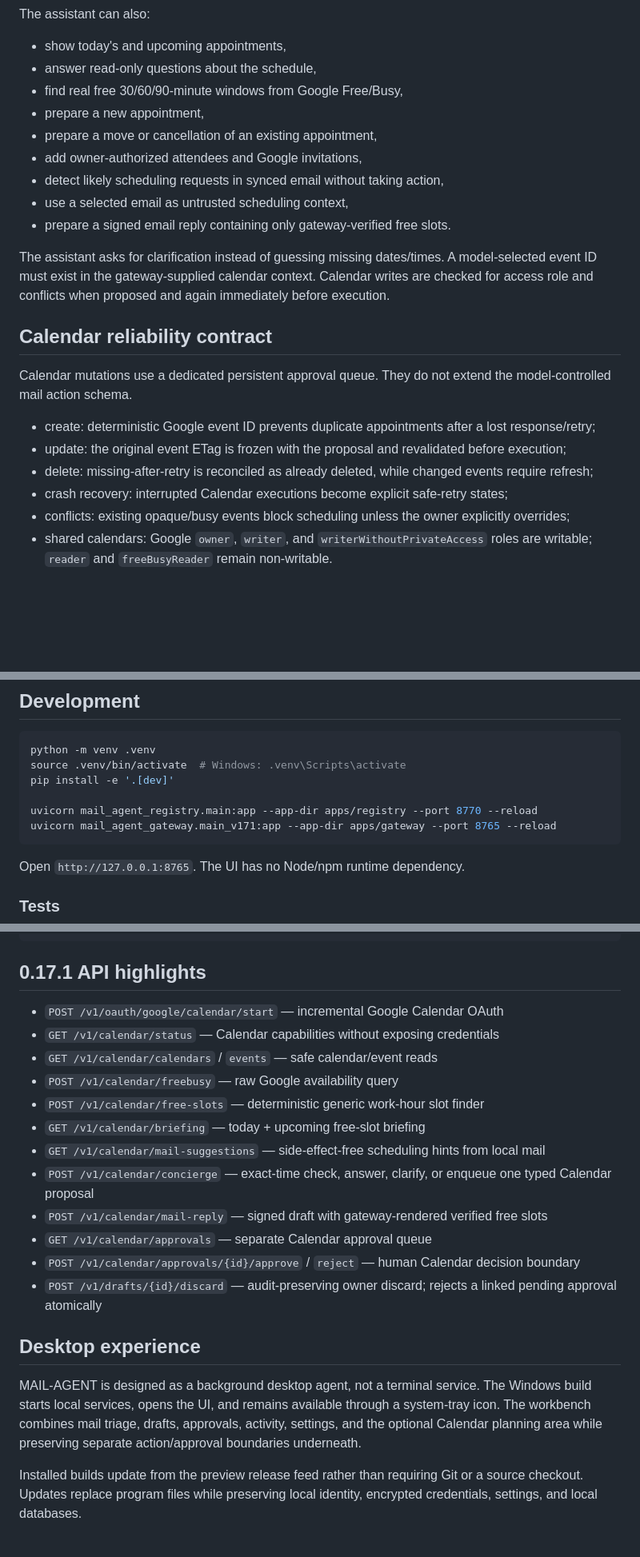
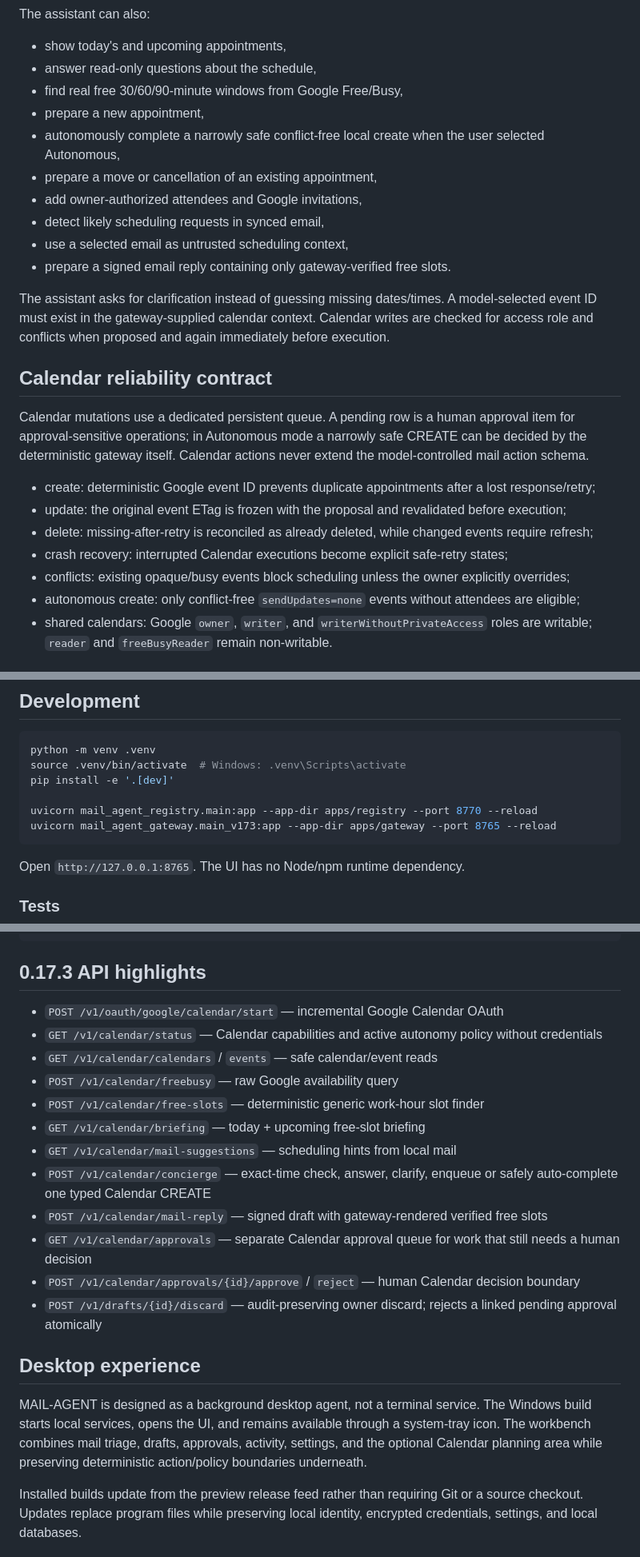
Before and after one commit to TimeLance89/Mail-Agent, a Markdown page: README.md, 3 parts joined by grey strips. Shown at 80% size. Drawn GitHub-style; blank space fills up the shorter version.

````diff
--- a/README.md
+++ b/README.md
@@ -81,9 +93,10 @@ The assistant can also:
 - answer read-only questions about the schedule,
 - find real free 30/60/90-minute windows from Google Free/Busy,
 - prepare a new appointment,
+- autonomously complete a narrowly safe conflict-free local create when the user selected Autonomous,
 - prepare a move or cancellation of an existing appointment,
 - add owner-authorized attendees and Google invitations,
-- detect likely scheduling requests in synced email without taking action,
+- detect likely scheduling requests in synced email,
 - use a selected email as untrusted scheduling context,
 - prepare a signed email reply containing only gateway-verified free slots.
 
@@ -93,14 +106,16 @@ conflicts when proposed and again immediately before execution.
 
 ## Calendar reliability contract
 
-Calendar mutations use a dedicated persistent approval queue. They do not extend the model-controlled
-mail action schema.
+Calendar mutations use a dedicated persistent queue. A pending row is a human approval item for
+approval-sensitive operations; in Autonomous mode a narrowly safe CREATE can be decided by the
+deterministic gateway itself. Calendar actions never extend the model-controlled mail action schema.
 
 - create: deterministic Google event ID prevents duplicate appointments after a lost response/retry;
 - update: the original event ETag is frozen with the proposal and revalidated before execution;
 - delete: missing-after-retry is reconciled as already deleted, while changed events require refresh;
 - crash recovery: interrupted Calendar executions become explicit safe-retry states;
 - conflicts: existing opaque/busy events block scheduling unless the owner explicitly overrides;
+- autonomous create: only conflict-free `sendUpdates=none` events without attendees are eligible;
 - shared calendars: Google `owner`, `writer`, and `writerWithoutPrivateAccess` roles are writable;
   `reader` and `freeBusyReader` remain non-writable.
 
@@ -120,7 +135,7 @@ source .venv/bin/activate  # Windows: .venv\Scripts\activate
 pip install -e '.[dev]'
 
 uvicorn mail_agent_registry.main:app --app-dir apps/registry --port 8770 --reload
-uvicorn mail_agent_gateway.main_v171:app --app-dir apps/gateway --port 8765 --reload
+uvicorn mail_agent_gateway.main_v173:app --app-dir apps/gateway --port 8765 --reload
 ```
 
 Open `http://127.0.0.1:8765`. The UI has no Node/npm runtime dependency.
@@ -179,18 +194,18 @@ docs/
   INSTALLATION.md
 ```
 
-## 0.17.1 API highlights
+## 0.17.3 API highlights
 
 - `POST /v1/oauth/google/calendar/start` — incremental Google Calendar OAuth
-- `GET /v1/calendar/status` — Calendar capabilities without exposing credentials
+- `GET /v1/calendar/status` — Calendar capabilities and active autonomy policy without credentials
 - `GET /v1/calendar/calendars` / `events` — safe calendar/event reads
 - `POST /v1/calendar/freebusy` — raw Google availability query
 - `POST /v1/calendar/free-slots` — deterministic generic work-hour slot finder
 - `GET /v1/calendar/briefing` — today + upcoming free-slot briefing
-- `GET /v1/calendar/mail-suggestions` — side-effect-free scheduling hints from local mail
-- `POST /v1/calendar/concierge` — exact-time check, answer, clarify, or enqueue one typed Calendar proposal
+- `GET /v1/calendar/mail-suggestions` — scheduling hints from local mail
+- `POST /v1/calendar/concierge` — exact-time check, answer, clarify, enqueue or safely auto-complete one typed Calendar CREATE
 - `POST /v1/calendar/mail-reply` — signed draft with gateway-rendered verified free slots
-- `GET /v1/calendar/approvals` — separate Calendar approval queue
+- `GET /v1/calendar/approvals` — separate Calendar approval queue for work that still needs a human decision
 - `POST /v1/calendar/approvals/{id}/approve` / `reject` — human Calendar decision boundary
 - `POST /v1/drafts/{id}/discard` — audit-preserving owner discard; rejects a linked pending approval atomically
 
@@ -199,7 +214,7 @@ docs/
 MAIL-AGENT is designed as a background desktop agent, not a terminal service. The Windows build starts
 local services, opens the UI, and remains available through a system-tray icon. The workbench combines
 mail triage, drafts, approvals, activity, settings, and the optional Calendar planning area while
-preserving separate action/approval boundaries underneath.
+preserving deterministic action/policy boundaries underneath.
 
 Installed builds update from the preview release feed rather than requiring Git or a source checkout.
 Updates replace program files while preserving local identity, encrypted credentials, settings, and
````
Also changed, not shown: other parts of README.md (+27 -15 lines).
